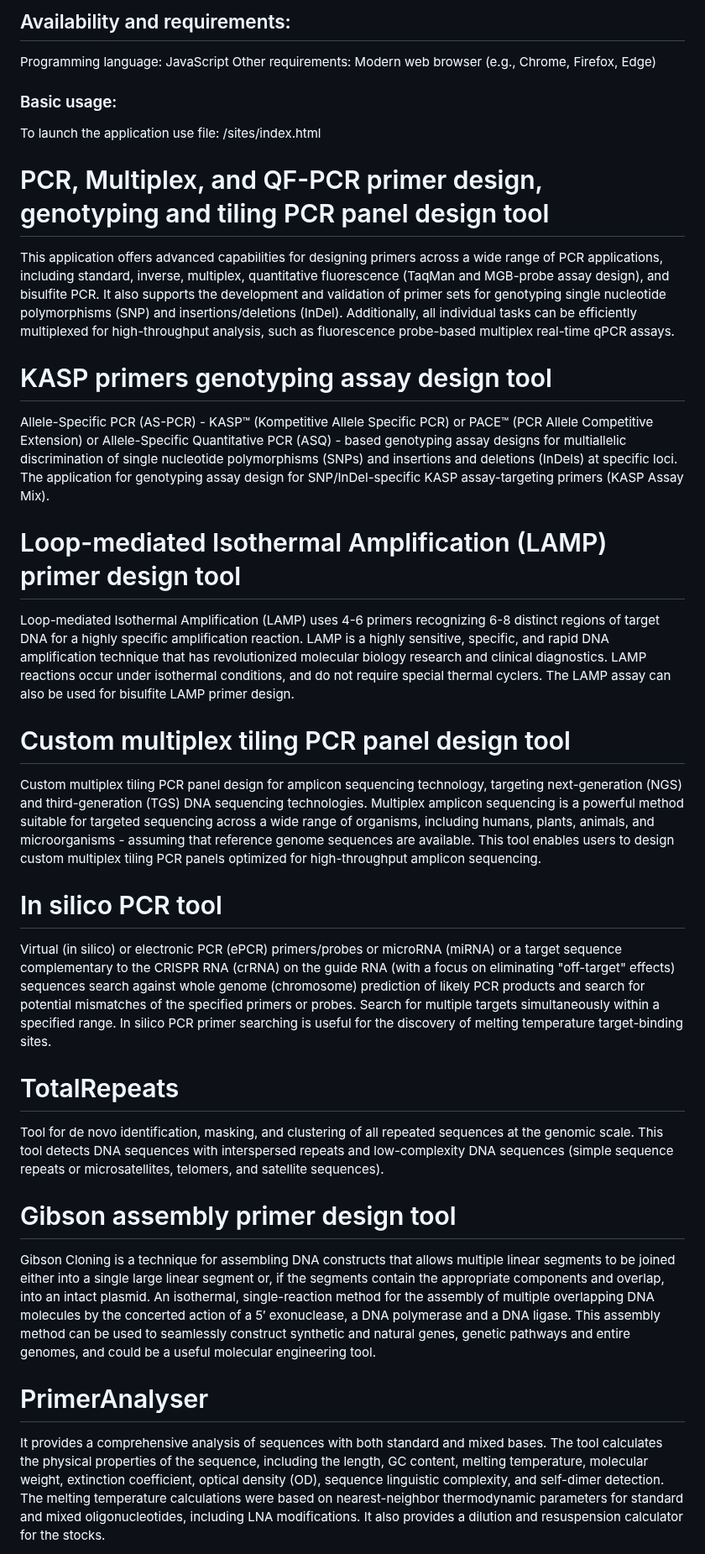
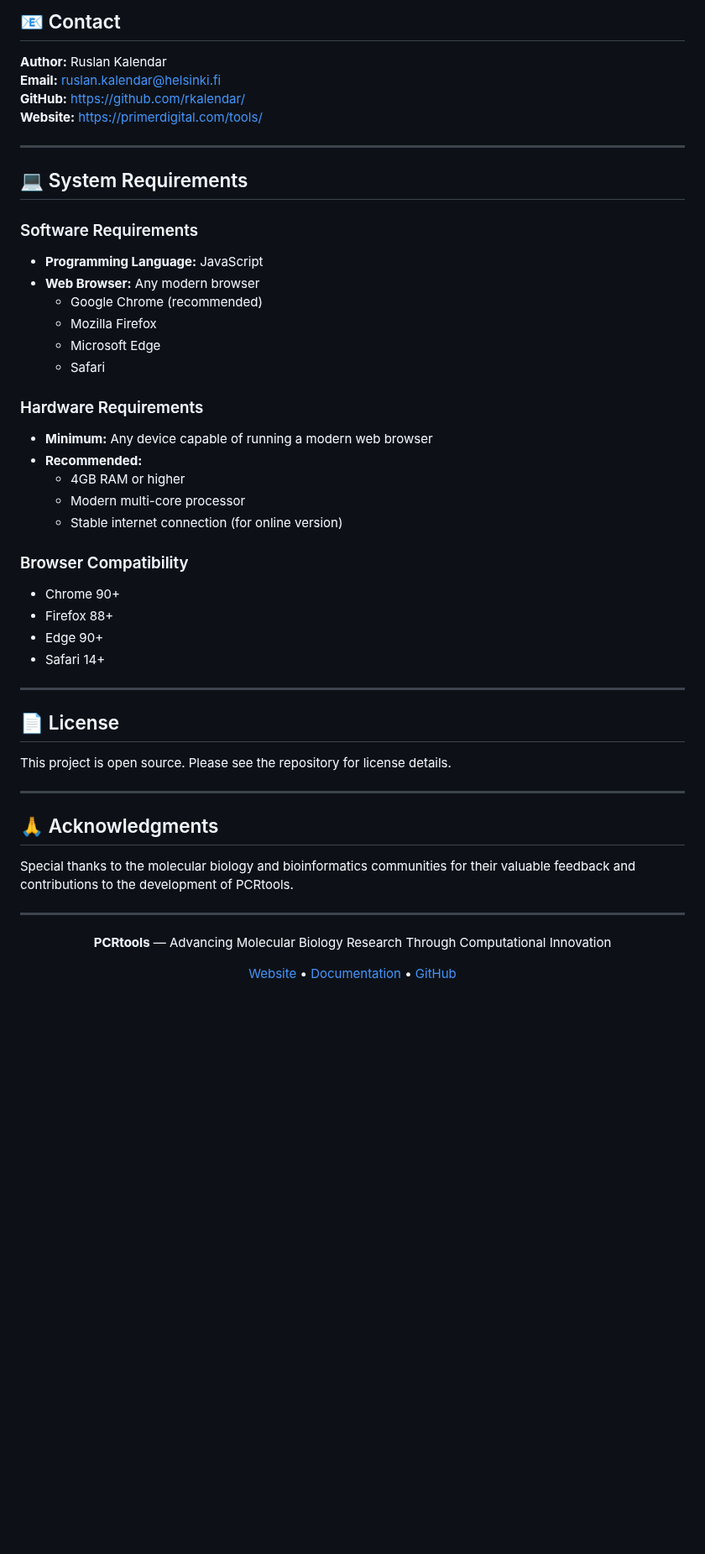
Before and after one commit to rkalendar/PCRtools, a Markdown page: README.md, the part around one of its changes. Shown at 84% size. Drawn GitHub-style; blank space fills up the shorter version.

```diff
--- a/README.md
+++ b/README.md
@@ -22,39 +308,53 @@ https://primerdigital.com/tools/
 
-## Availability and requirements:
-Programming language: JavaScript
-Other requirements: Modern web browser (e.g., Chrome, Firefox, Edge)
+## 📧 Contact
 
-### Basic usage:
-To launch the application use file: /sites/index.html
+**Author:** Ruslan Kalendar
+**Email:** ruslan.kalendar@helsinki.fi
+**GitHub:** [https://github.com/rkalendar/](https://github.com/rkalendar/)
+**Website:** [https://primerdigital.com/tools/](https://primerdigital.com/tools/)
 
-# PCR, Multiplex, and QF-PCR primer design, genotyping and tiling PCR panel design tool
-This application offers advanced capabilities for designing primers across a wide range of PCR applications, including standard, inverse, multiplex, quantitative fluorescence (TaqMan and MGB-probe assay design), and bisulfite PCR. It also supports the development and validation of primer sets for genotyping single nucleotide polymorphisms (SNP) and insertions/deletions (InDel). Additionally, all individual tasks can be efficiently multiplexed for high-throughput analysis, such as fluorescence probe-based multiplex real-time qPCR assays.
+---
 
+## 💻 System Requirements
 
-# KASP primers genotyping assay design tool
-Allele-Specific PCR (AS-PCR) - KASP™ (Kompetitive Allele Specific PCR) or PACE™ (PCR Allele Competitive Extension) or Allele-Specific Quantitative PCR (ASQ) - based genotyping assay designs for multiallelic discrimination of single nucleotide polymorphisms (SNPs) and insertions and deletions (InDels) at specific loci. The application for genotyping assay design for SNP/InDel-specific KASP assay-targeting primers (KASP Assay Mix).
+### Software Requirements
+- **Programming Language:** JavaScript
+- **Web Browser:** Any modern browser
+  - Google Chrome (recommended)
+  - Mozilla Firefox
+  - Microsoft Edge
+  - Safari
 
+### Hardware Requirements
+- **Minimum:** Any device capable of running a modern web browser
+- **Recommended:**
+  - 4GB RAM or higher
+  - Modern multi-core processor
+  - Stable internet connection (for online version)
 
-# Loop-mediated Isothermal Amplification (LAMP) primer design tool
-Loop-mediated Isothermal Amplification (LAMP) uses 4-6 primers recognizing 6-8 distinct regions of target DNA for a highly specific amplification reaction. LAMP is a highly sensitive, specific, and rapid DNA amplification technique that has revolutionized molecular biology research and clinical diagnostics. LAMP reactions occur under isothermal conditions, and do not require special thermal cyclers. The LAMP assay can also be used for bisulfite LAMP primer design.
+### Browser Compatibility
+- Chrome 90+
+- Firefox 88+
+- Edge 90+
+- Safari 14+
 
+---
 
-# Custom multiplex tiling PCR panel design tool
-Custom multiplex tiling PCR panel design for amplicon sequencing technology, targeting next-generation (NGS) and third-generation (TGS) DNA sequencing technologies. Multiplex amplicon sequencing is a powerful method suitable for targeted sequencing across a wide range of organisms, including humans, plants, animals, and microorganisms - assuming that reference genome sequences are available. This tool enables users to design custom multiplex tiling PCR panels optimized for high-throughput amplicon sequencing.
+## 📄 License
 
+This project is open source. Please see the repository for license details.
 
-# In silico PCR tool
-Virtual (in silico) or electronic PCR (ePCR) primers/probes or microRNA (miRNA) or a target sequence complementary to the CRISPR RNA (crRNA) on the guide RNA (with a focus on eliminating "off-target" effects) sequences search against whole genome (chromosome) prediction of likely PCR products and search for potential mismatches of the specified primers or probes. Search for multiple targets simultaneously within a specified range. In silico PCR primer searching is useful for the discovery of melting temperature target-binding sites.
+---
 
+## 🙏 Acknowledgments
 
-# TotalRepeats
-Tool for de novo identification, masking, and clustering of all repeated sequences at the genomic scale. This tool detects DNA sequences with interspersed repeats and low-complexity DNA sequences (simple sequence repeats or microsatellites, telomers, and satellite sequences).
+Special thanks to the molecular biology and bioinformatics communities for their valuable feedback and contributions to the development of PCRtools.
 
+---
 
-# Gibson assembly primer design tool
-Gibson Cloning is a technique for assembling DNA constructs that allows multiple linear segments to be joined either into a single large linear segment or, if the segments contain the appropriate components and overlap, into an intact plasmid. An isothermal, single-reaction method for the assembly of multiple overlapping DNA molecules by the concerted action of a 5′ exonuclease, a DNA polymerase and a DNA ligase. This assembly method can be used to seamlessly construct synthetic and natural genes, genetic pathways and entire genomes, and could be a useful molecular engineering tool.
+<div align="center">
 
+**PCRtools** — Advancing Molecular Biology Research Through Computational Innovation
 
-# PrimerAnalyser
-It provides a comprehensive analysis of sequences with both standard and mixed bases. The tool calculates the physical properties of the sequence, including the length, GC content, melting temperature, molecular weight, extinction coefficient, optical density (OD), sequence linguistic complexity, and self-dimer detection. The melting temperature calculations were based on nearest-neighbor thermodynamic parameters for standard and mixed oligonucleotides, including LNA modifications. It also provides a dilution and resuspension calculator for the stocks.
+[Website](https://primerdigital.com/tools/) • [Documentation](https://primerdigital.com/tools/) • [GitHub](https://github.com/rkalendar/)
 
```
Also changed, not shown: other parts of README.md (+298 -22 lines).
